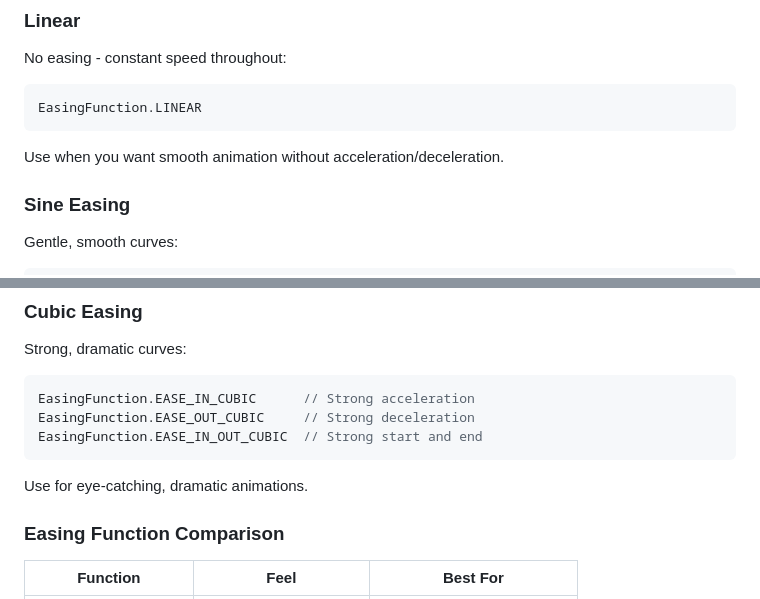
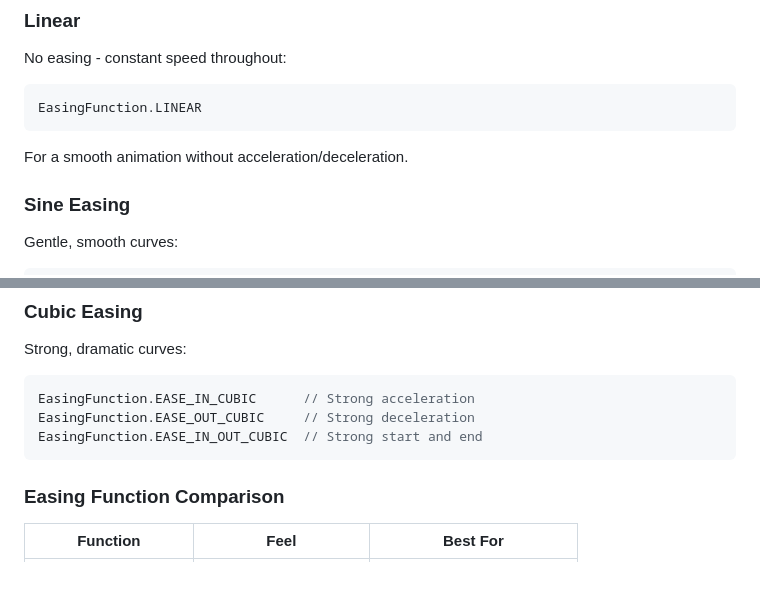
Before and after one commit to jonas-grgt/Clique, a Markdown page: docs/progress-bars-easing.md, 2 parts joined by grey strips. GitHub-like rendering; blank space fills up the shorter version.

````diff
--- a/docs/progress-bars-easing.md
+++ b/docs/progress-bars-easing.md
@@ -128,8 +128,7 @@ No easing - constant speed throughout:
 ```java
 EasingFunction.LINEAR
 ```
-
-Use when you want smooth animation without acceleration/deceleration.
+For a smooth animation without acceleration/deceleration.
 
 ### Sine Easing
 
@@ -164,8 +163,6 @@ EasingFunction.EASE_IN_CUBIC      // Strong acceleration
 EasingFunction.EASE_OUT_CUBIC     // Strong deceleration
 EasingFunction.EASE_IN_OUT_CUBIC  // Strong start and end
 ```
-
-Use for eye-catching, dramatic animations.
 
 ### Easing Function Comparison
 
````
Also changed, not shown: other parts of docs/progress-bars-easing.md (+1 -1 lines), docs/progress-bars.md (+1 -36 lines).
